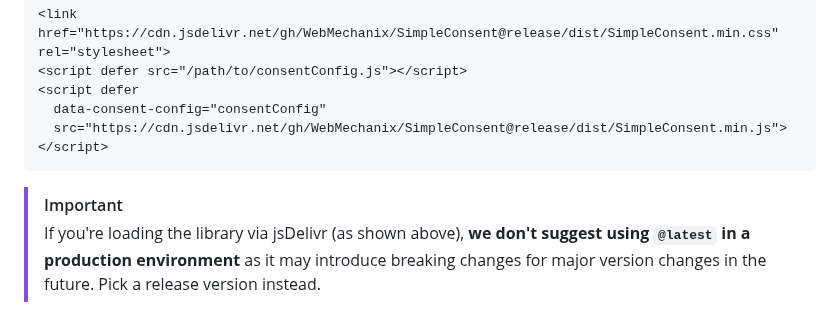
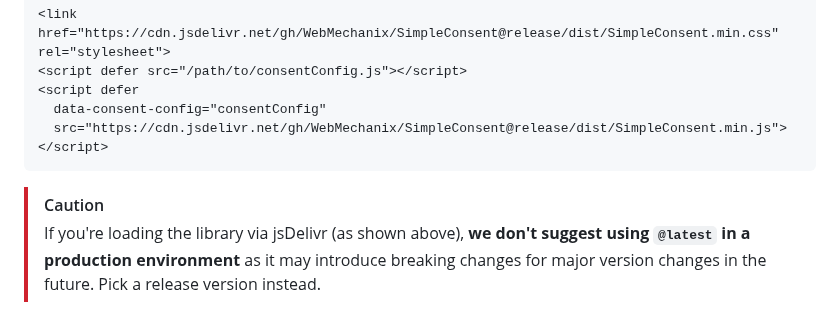
Before and after one commit to WebMechanix/SimpleConsent, a Markdown page: README.md, the part around the change. Drawn GitHub-style.

````diff
--- a/README.md
+++ b/README.md
@@ -85,7 +85,7 @@ You can do this by adding the following code to your website's `<head>`.
   src="https://cdn.jsdelivr.net/gh/WebMechanix/SimpleConsent@release/dist/SimpleConsent.min.js"></script>
 ```
 
-> [!IMPORTANT]
+> [!CAUTION]
 > If you're loading the library via jsDelivr (as shown above), **we don't suggest using `@latest` in a production environment** as it may introduce breaking changes for major version changes in the future. Pick a release version instead.
 
 ### Configuration
````
